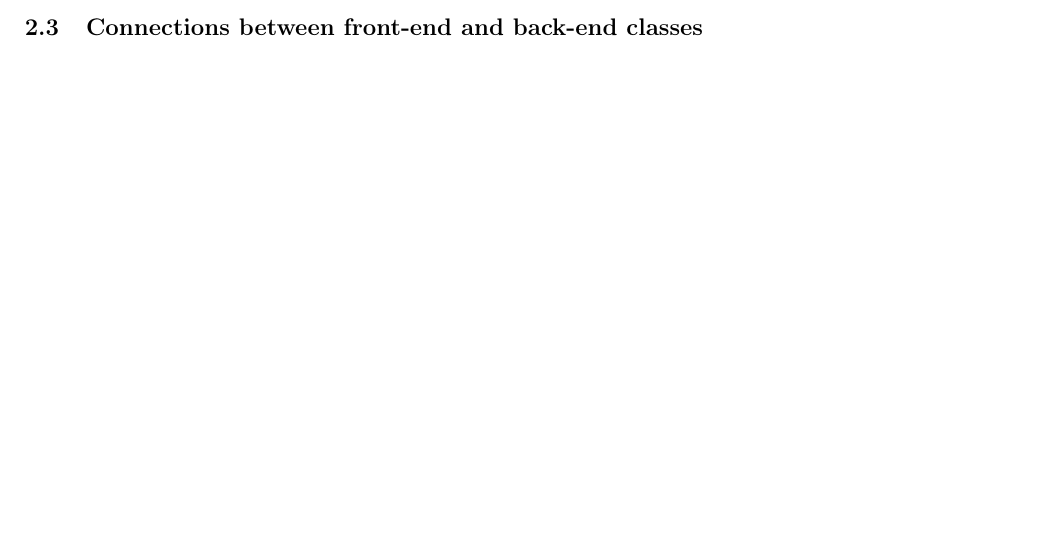
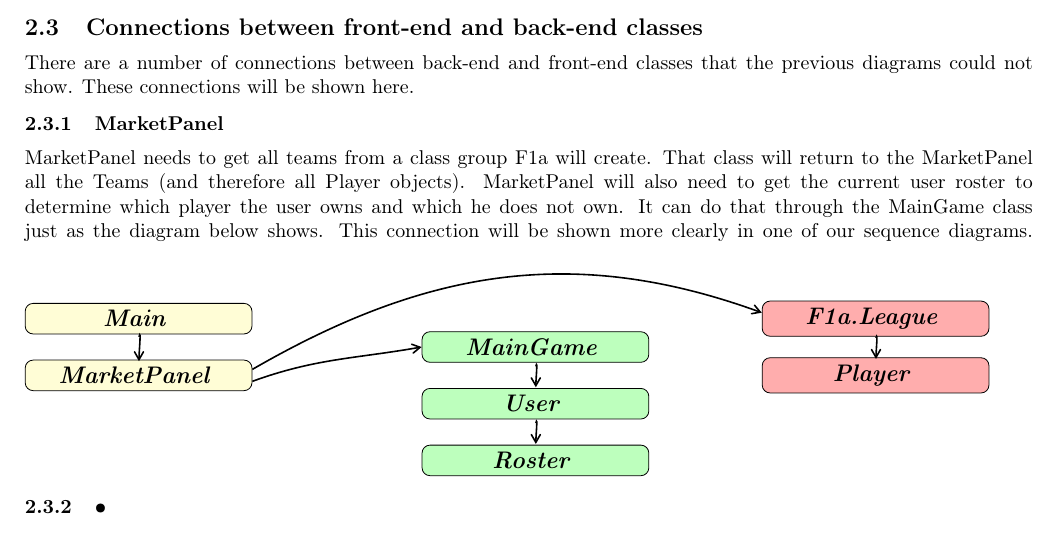
Before and after one commit to birkz/fantasy-football, a LaTeX problem sheet (latex/group_assignment4.tex): part of page 6 of 7, cut so that both start at the same text. Compiled offline with pdfLaTeX.

Commit message:
tex update, color changes and more diagrams added

```diff
--- a/latex/group_assignment4.tex
+++ b/latex/group_assignment4.tex
@@ -756,6 +756,90 @@ We are also using the following two component classes
 
 \newpage
 \subsection{Connections between front-end and back-end classes}
+There are a number of connections between back-end and front-end classes that the previous diagrams could not show. These connections will be shown here.
+\subsubsection{MarketPanel}
+MarketPanel needs to get all teams from a class group F1a will create. That class will return to the MarketPanel all the Teams (and therefore all Player objects). MarketPanel will also need to get the current user roster to determine which player the user owns and which he does not own. It can do that through the MainGame class just as the diagram below shows. This connection will be shown more clearly in one of our sequence diagrams.
+\begin{tikzpicture}
+% ==========================================
+% Main
+% ==========================================
+\begin{scope}[xshift=0cm,yshift=0cm]
+\node[umlclass,rectangle split parts=1] (main)
+ {	\textbf{\large \textit{Main}}	};
+\end{scope}
+
+% ==========================================
+% MainGame
+% ==========================================
+\begin{scope}[xshift=7cm,yshift=-0.5cm]
+\node[umlclass,rectangle split parts=1,fill=green!26] (maingame)
+ {	\textbf{\large \textit{MainGame}}	};
+\end{scope}
+
+% ==========================================
+% MarketPanel
+% ==========================================
+\begin{scope}[xshift=0cm,yshift=-1cm]
+\node[umlclass,rectangle split parts=1] (marketpanel)
+ {	\textbf{\large \textit{MarketPanel}}	};
+\end{scope}
+
+% ==========================================
+% F1a.League
+% ==========================================
+\begin{scope}[xshift=13cm,yshift=0cm]
+\node[umlclass,rectangle split parts=1,fill=red!32] (league)
+ {	\textbf{\large \textit{F1a.League}}	};
+\end{scope}
+
+% ==========================================
+% Player
+% ==========================================
+\begin{scope}[xshift=13cm,yshift=-1cm]
+\node[umlclass,rectangle split parts=1,fill=red!32] (player)
+ {	\textbf{\large \textit{Player}}	};
+\end{scope}
+
+% ==========================================
+% User
+% ==========================================
+\begin{scope}[xshift=7cm,yshift=-1.5cm]
+\node[umlclass,rectangle split parts=1,fill=green!26] (user)
+ {	\textbf{\large \textit{User}}	};
+\end{scope}
+
+% ==========================================
+% Roster
+% ==========================================
+\begin{scope}[xshift=7cm,yshift=-2.5cm]
+\node[umlclass,rectangle split parts=1,fill=green!26] (roster)
+ {	\textbf{\large \textit{Roster}}	};
+\end{scope}
+
+%% ==========================================
+%% Allar örvar teiknaðar hér
+%% ==========================================
+
+% main to marketpanel
+\draw[arrows={-angle 60},thick] ([xshift=-2cm,yshift=-0.32cm]main.four east) to [out=75, in=90]([xshift=-2cm,yshift=0.25cm]marketpanel.text east);
+
+% marketpanel to maingame
+\draw[arrows={-angle 60},thick] ([yshift=-3pt]marketpanel.four east) to [out=20, in=-170](maingame.text west);
+
+% marketpanel to league
+\draw[arrows={-angle 60},thick] ([yshift=3pt]marketpanel.four east) to [out=30, in=160]([yshift=3pt]league.text west);
+
+% league to player
+\draw[arrows={-angle 60},thick] ([xshift=-2cm,yshift=-0.34cm]league.text east) to [out=75, in=90]([xshift=-2cm,yshift=0.29cm]player.text east);
+
+% maingame to user
+\draw[arrows={-angle 60},thick] ([xshift=-2cm,yshift=-0.34cm]maingame.text east) to [out=75, in=90]([xshift=-2cm,yshift=0.29cm]user.text east);
+
+% user to roster
+\draw[arrows={-angle 60},thick] ([xshift=-2cm,yshift=-0.34cm]user.text east) to [out=75, in=90]([xshift=-2cm,yshift=0.29cm]roster.text east);
+\end{tikzpicture}
+
+\subsubsection{•}
 
 \newpage
 \section{Sequence diagrams}
```
Also changed, not shown: latex/group_assignment4.pdf, latex/group_assignment4.tex (10 more changed lines).
